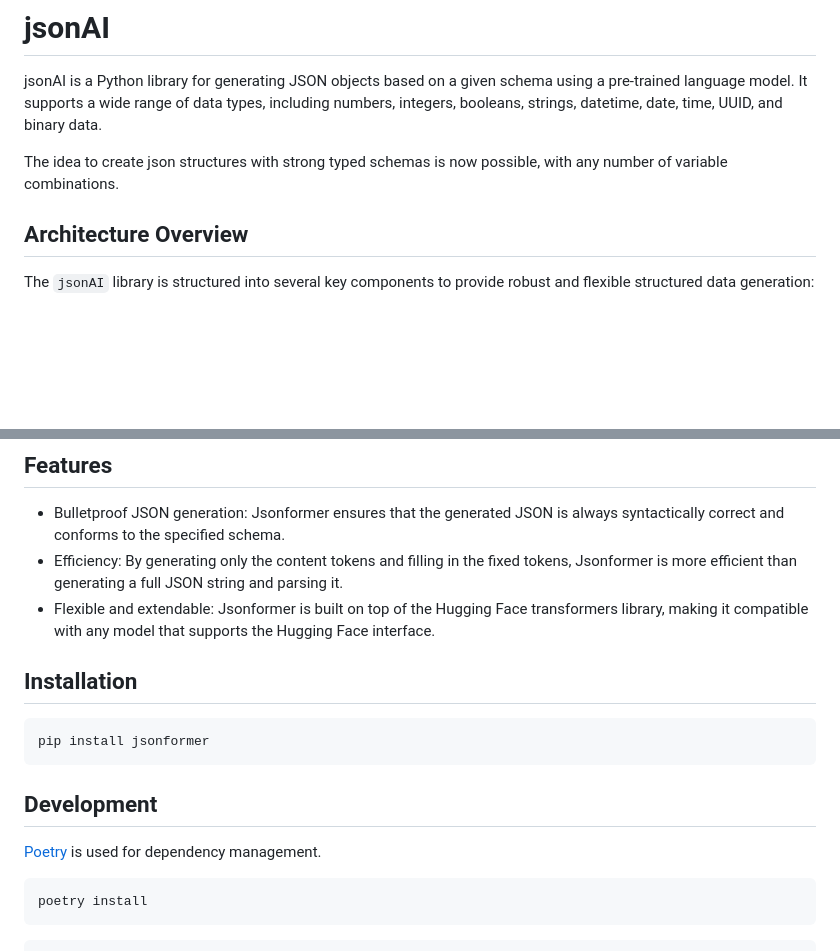
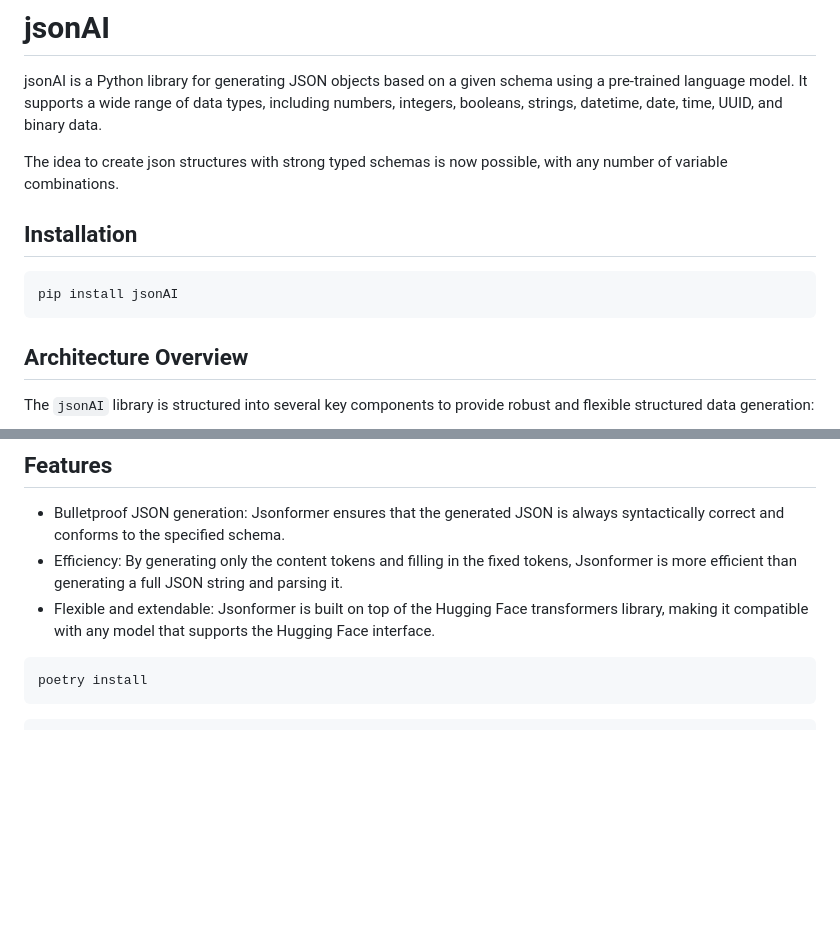
Before and after one commit to kishoretvk/jsonAI, a Markdown page: README.md, 2 parts joined by grey strips. Rendered like a GitHub page; blank space fills up the shorter version.

````diff
--- a/README.md
+++ b/README.md
@@ -3,6 +3,12 @@
 jsonAI is a Python library for generating JSON objects based on a given schema using a pre-trained language model. It supports a wide range of data types, including numbers, integers, booleans, strings, datetime, date, time, UUID, and binary data.
 
 The idea to create json structures with strong typed schemas is now possible, with any number of variable combinations.
+
+## Installation
+
+```bash
+pip install jsonAI
+```
 
 ## Architecture Overview
 
@@ -573,15 +579,7 @@ print(generated_data)
 - Efficiency: By generating only the content tokens and filling in the fixed tokens, Jsonformer is more efficient than generating a full JSON string and parsing it.
 - Flexible and extendable: Jsonformer is built on top of the Hugging Face transformers library, making it compatible with any model that supports the Hugging Face interface.
 
-## Installation
 
-```bash
-pip install jsonformer
-```
-
-## Development
-
-[Poetry](https://python-poetry.org/docs/#installation) is used for dependency management.
 
 ```bash
 poetry install
````
